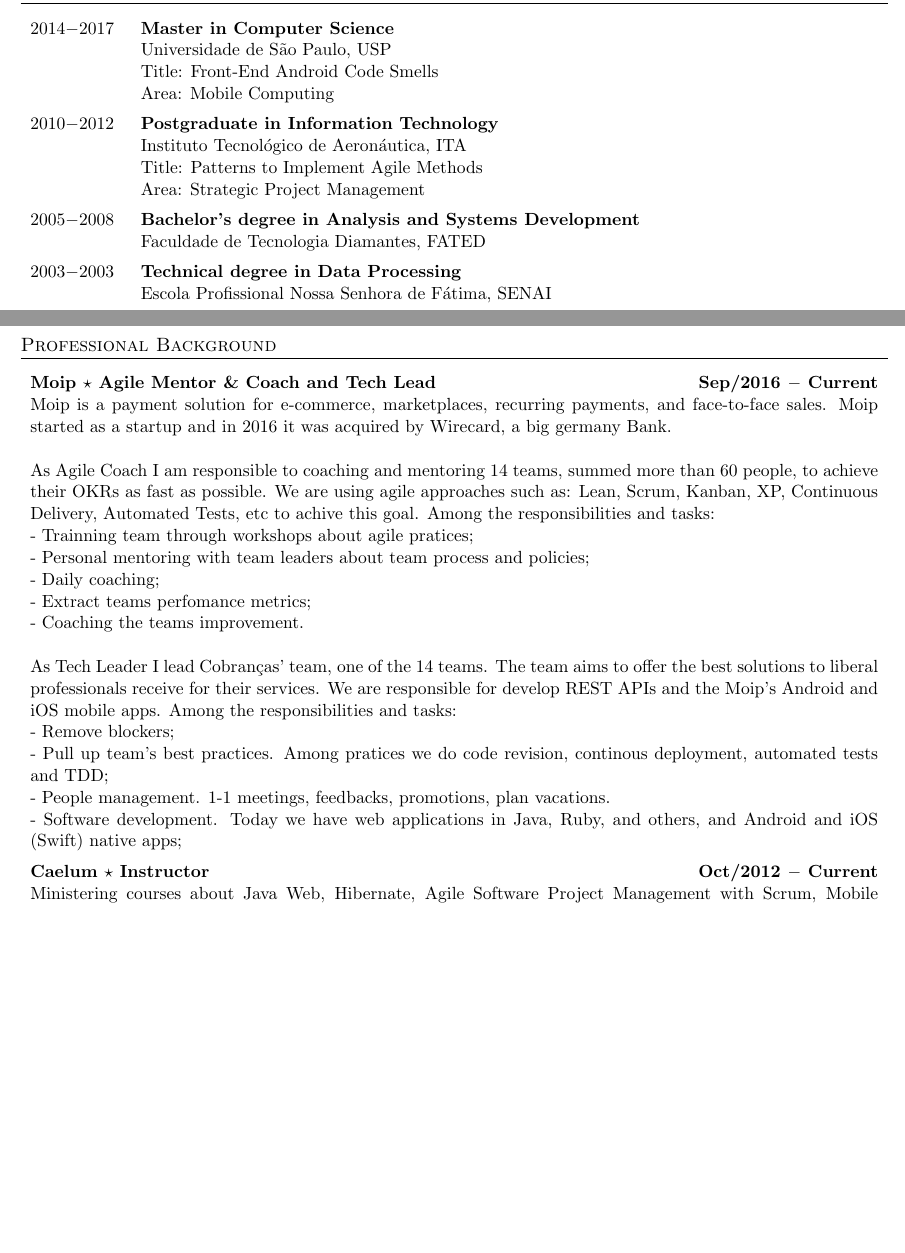
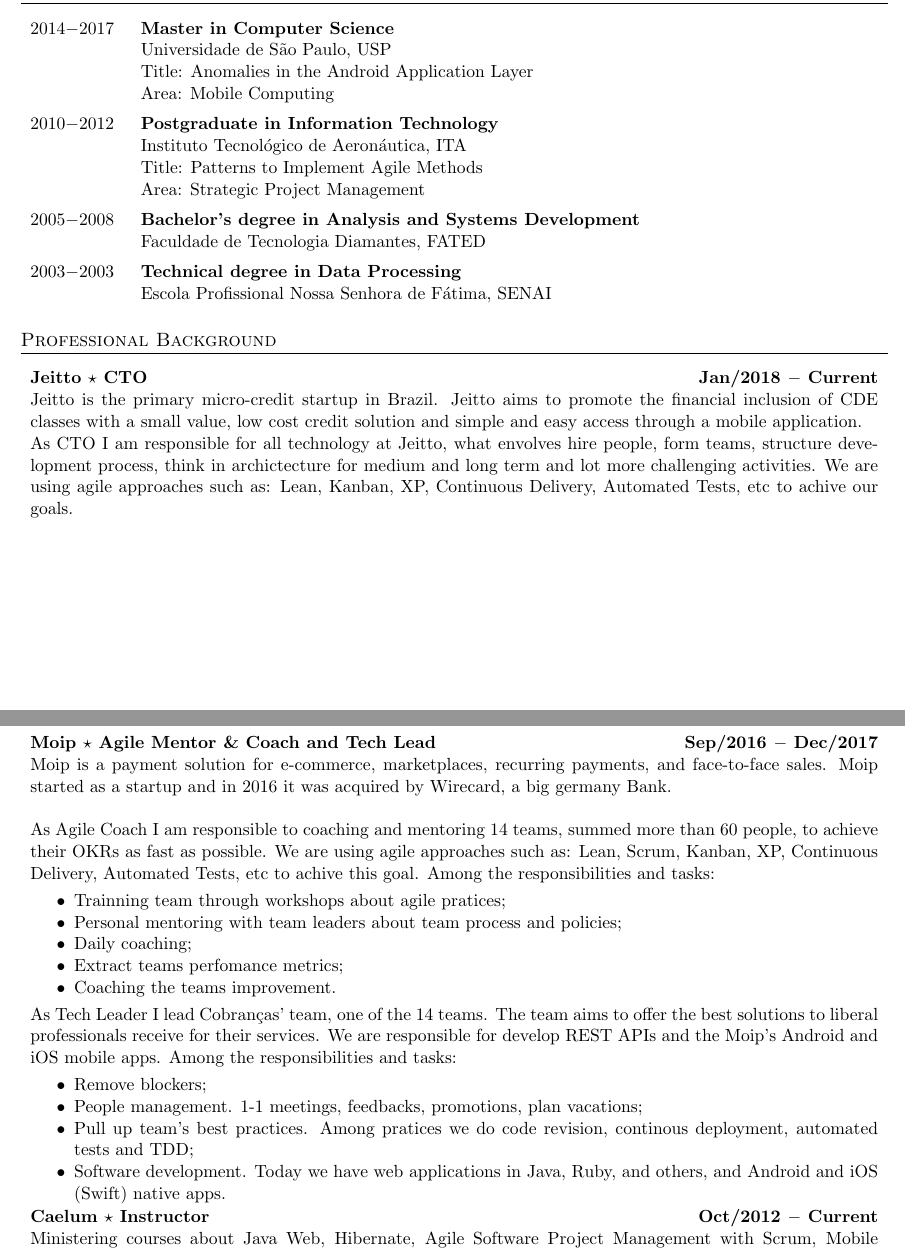
Before and after one commit to SuelenGC/Curriculum-Vitae, a LaTeX CV (Resume-SuelenGoularteCarvalho.tex): two parts of pages 1 and 2 of 4, joined at a grey line, cut so that both start at the same text, the shorter picture padded with empty space. Compiled offline with pdfLaTeX; an older LaTeX class or package is replaced by its successor.

Commit message:
Add jeitto

```diff
--- a/Resume-SuelenGoularteCarvalho.tex
+++ b/Resume-SuelenGoularteCarvalho.tex
@@ -11,6 +11,8 @@
 \makeatother
 
 \usepackage{xcolor}
+
+\usepackage{enumitem}% http://ctan.org/pkg/enumitem
 
 \usepackage[utf8]{inputenc}
 \usepackage[brazil]{babel}
@@ -107,7 +109,7 @@
 \begin{tabularx}{1\linewidth}{p{2cm}X}
 2014$-$2017 & {\bf Master in Computer Science}\\
             & Universidade de São Paulo, USP\\
-            & Title: Front-End Android Code Smells\\
+            & Title: Anomalies in the Android Application Layer\\
             & Area: Mobile Computing\vspc\\
 \end{tabularx}
 
@@ -130,23 +132,34 @@
 
 \section{Professional Background}
 \begin{tabularx}{1\linewidth}{X}
-{\bf Moip $\star$ Agile Mentor \& Coach and Tech Lead \hfill Sep/2016 $-$ Current} \\
+{\bf Jeitto $\star$ CTO \hfill Jan/2018 $-$ Current} \\
+Jeitto is the primary micro-credit startup in Brazil. Jeitto aims to promote the financial inclusion of CDE classes with a small value, low cost credit solution and simple and easy access through a mobile application. \\
+As CTO I am responsible for all technology at Jeitto, what envolves hire people, form teams, structure development process, think in archictecture for medium and long term and lot more challenging activities. We are using agile approaches such as: Lean, Kanban, XP, Continuous Delivery, Automated Tests, etc to achive our goals. \\
+\end{tabularx}
+
+\begin{tabularx}{1\linewidth}{X}
+{\bf Moip $\star$ Agile Mentor \& Coach and Tech Lead \hfill Sep/2016 $-$ Dec/2017} \\
 Moip is a payment solution for e-commerce, marketplaces, recurring payments, and face-to-face sales. Moip started as a startup and in 2016 it was acquired by Wirecard, a big germany Bank. \\ \ \\
 
-As Agile Coach I am responsible to coaching and mentoring 14 teams, summed more than 60 people, to achieve their OKRs as fast as possible. We are using agile approaches such as: Lean, Scrum, Kanban, XP, Continuous Delivery, Automated Tests, etc to achive this goal. Among the responsibilities and tasks: \\
+As Agile Coach I am responsible to coaching and mentoring 14 teams, summed more than 60 people, to achieve their OKRs as fast as possible. We are using agile approaches such as: Lean, Scrum, Kanban, XP, Continuous Delivery, Automated Tests, etc to achive this goal. Among the responsibilities and tasks:
 
-- Trainning team through workshops about agile pratices; \\
-- Personal mentoring with team leaders about team process and policies; \\
-- Daily coaching; \\
-- Extract teams perfomance metrics; \\
-- Coaching the teams improvement. \\ \ \\
+\begin{itemize}[noitemsep,topsep=0pt]
+  \item Trainning team through workshops about agile pratices;
+  \item Personal mentoring with team leaders about team process and policies;
+  \item Daily coaching;
+  \item Extract teams perfomance metrics;
+  \item Coaching the teams improvement.
+\end{itemize}
 
 As Tech Leader I lead Cobranças' team, one of the 14 teams. The team aims to offer the best solutions to liberal professionals receive for their services. We are responsible for develop REST APIs and the Moip's Android and iOS mobile apps. Among the responsibilities and tasks:
 
-- Remove blockers;  \\
-- Pull up team's best practices. Among pratices we do code revision, continous deployment, automated tests and TDD; \\
-- People management. 1-1 meetings, feedbacks, promotions, plan vacations. \\
-- Software development. Today we have web applications in Java, Ruby, and others, and Android and iOS (Swift) native apps; \vspc\\
+\begin{itemize}[noitemsep,topsep=0pt]
+  \item Remove blockers;
+  \item People management. 1-1 meetings, feedbacks, promotions, plan vacations;
+  \item Pull up team's best practices. Among pratices we do code revision, continous deployment, automated tests and TDD;
+  \item Software development. Today we have web applications in Java, Ruby, and others, and Android and iOS (Swift) native apps.
+\end{itemize}
+
 \end{tabularx}
 
 \begin{tabularx}{1\linewidth}{X}
```
Also changed, not shown: Resume-SuelenGoularteCarvalho.pdf.
